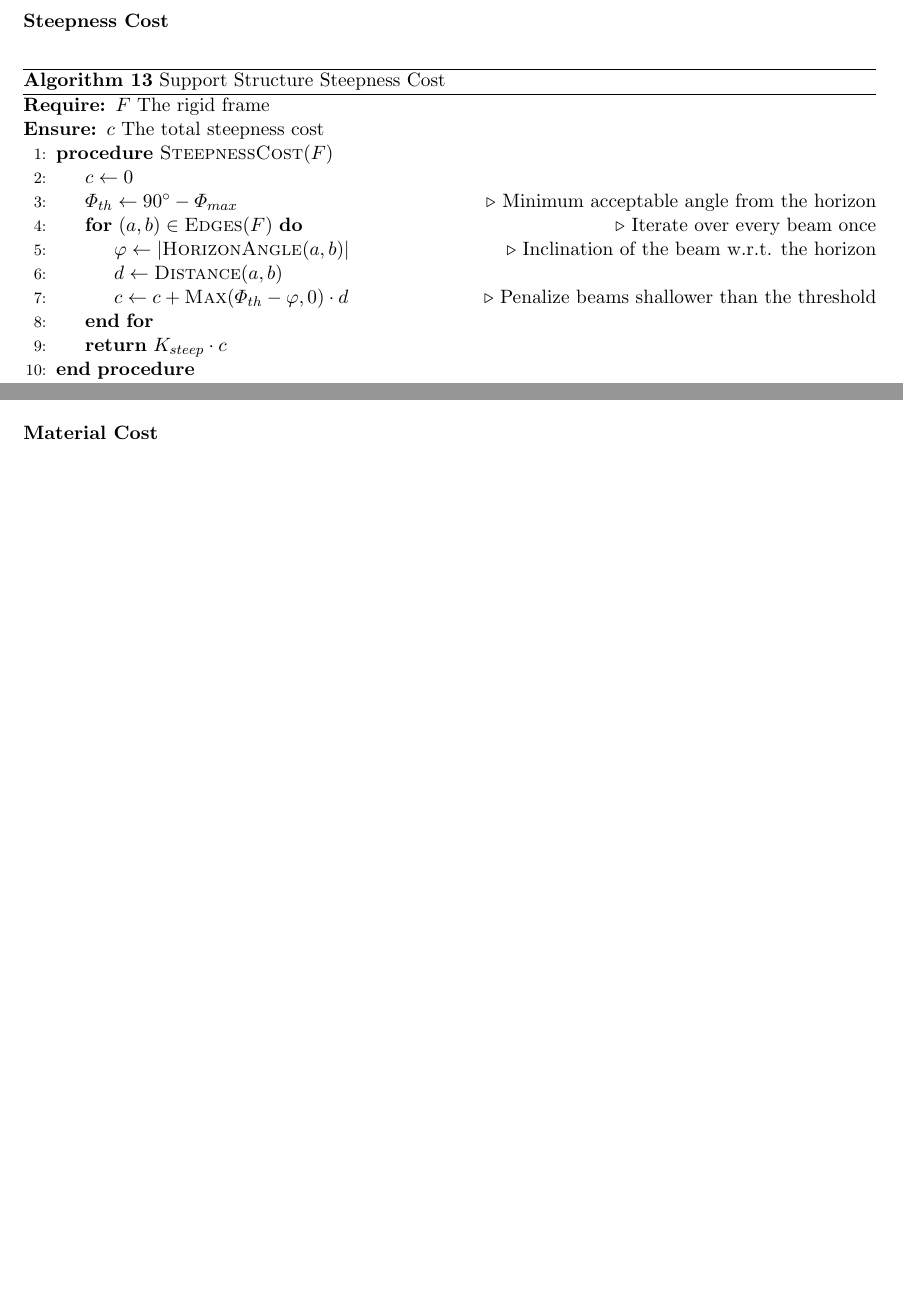
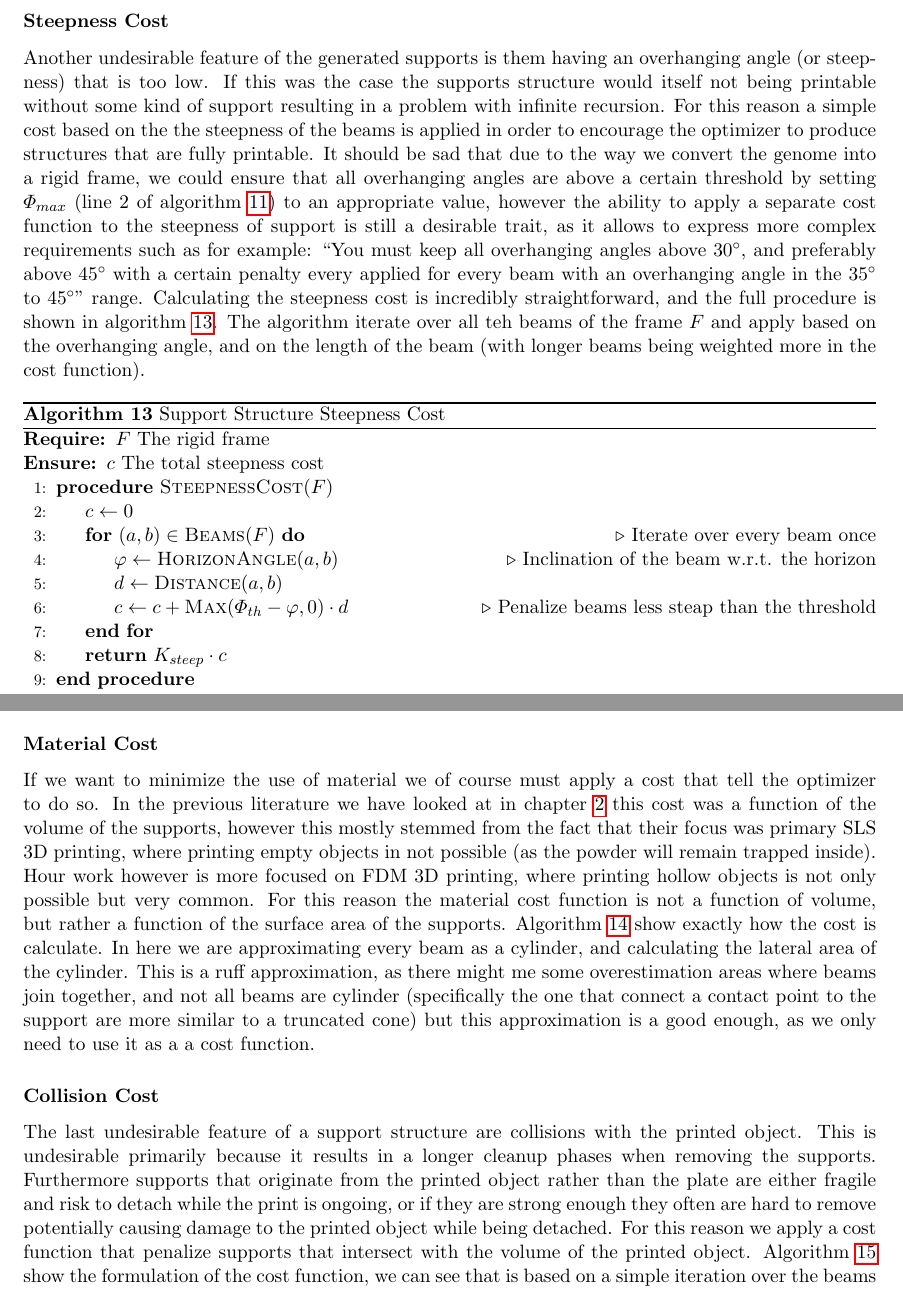
Before and after one commit to lucaSartore/evo-strut, a LaTeX thesis (report/sartore_luca_artificial_intelligence_systems_2026.tex, which reads report/support_optimization_algorithm.tex): two parts of page 60 of 65, joined at a grey line, cut so that both start at the same text, the shorter picture padded with empty space. Compiled offline with pdfLaTeX.

Commit message:
finish cost function description

```diff
--- a/report/support_optimization_algorithm.tex
+++ b/report/support_optimization_algorithm.tex
@@ -1104,6 +1104,28 @@ by the single support beam the z-wobble effect would cause serious quality issue
 
 \subsubsection{Steepness Cost}
 
+Another undesirable feature of the generated supports is them having
+an overhanging angle (or steepness) that is too low. If this was the case
+the supports structure would itself not being printable without
+some kind of support resulting in a problem with infinite recursion.
+For this reason a simple cost based on the the steepness of the
+beams is applied in order to encourage the optimizer to produce structures
+that are fully printable.
+It should be sad that due to the way we convert the genome into a rigid
+frame, we could ensure that all overhanging angles are above a certain threshold
+by setting $\varPhi_{{max}}$ (line 2 of algorithm \ref{alg:gene_to_frame})
+to an appropriate value, however the ability to apply a separate cost function
+to the steepness of support is still a desirable trait, as it allows
+to express more complex requirements such as for example: ``You must keep all overhanging
+angles above $30^\circ$, and preferably above $45^\circ$ with a certain penalty
+every applied for every beam with an overhanging angle in the $35^\circ$ to
+$45^\circ$'' range.
+Calculating the steepness cost is incredibly straightforward,
+and the full procedure is shown in algorithm \ref{alg:steepness_cost}.
+The algorithm iterate over all teh beams of the frame $F$ and apply
+based on the overhanging angle, and on the length of the beam (with
+longer beams being weighted more in the cost function).
+
 \begin{algorithm}[h]
 \caption{Support Structure Steepness Cost}
 \begin{algorithmic}[1]
@@ -1112,11 +1134,10 @@ by the single support beam the z-wobble effect would cause serious quality issue
 
     \Procedure{SteepnessCost}{$F$}
         \State $c \gets 0$
-        \State $\varPhi_{th} \gets 90^\circ - \varPhi_{max}$ \Comment{Minimum acceptable angle from the horizon}
-        \For{$(a, b) \in \Call{Edges}{F}$} \Comment{Iterate over every beam once}
-            \State $\varphi \gets |\Call{HorizonAngle}{a, b}|$ \Comment{Inclination of the beam w.r.t. the horizon}
+        \For{$(a, b) \in \Call{Beams}{F}$} \Comment{Iterate over every beam once}
+            \State $\varphi \gets \Call{HorizonAngle}{a, b}$ \Comment{Inclination of the beam w.r.t. the horizon}
             \State $d \gets \Call{Distance}{a, b}$
-            \State $c \gets c + \Call{Max}{\varPhi_{th} - \varphi, 0} \cdot d$ \Comment{Penalize beams shallower than the threshold}
+            \State $c \gets c + \Call{Max}{\varPhi_{th} - \varphi, 0} \cdot d$ \Comment{Penalize beams less steap than the threshold}
         \EndFor
         \State \Return $K_{steep} \cdot c$
     \EndProcedure
@@ -1126,6 +1147,20 @@ by the single support beam the z-wobble effect would cause serious quality issue
 
 \subsubsection{Material Cost}
 
+If we want to minimize the use of material we of course must apply a cost that tell the optimizer
+to do so. In the previous literature we have looked at in chapter \ref{cha:prev_literature}
+this cost was a function of the volume of the supports, however this mostly stemmed from the fact
+that their focus was primary SLS 3D printing, where printing empty objects in not possible (as the
+powder will remain trapped inside). Hour work however is more focused on FDM 3D printing, where
+printing hollow objects is not only possible but very common. For this reason the material cost function
+is not a function of volume, but rather a function of the surface area of the supports.
+Algorithm \ref{alg:material_cost} show exactly how the cost is calculate. In here we are approximating
+every beam as a cylinder, and calculating the lateral area of the cylinder.
+This is a ruff approximation, as there might me some overestimation areas where beams join together,
+and not all beams are cylinder (specifically the one that connect a contact point to the support are
+more similar to a truncated cone) but this approximation is a good enough, as we only need to use it
+as a a cost function.
+
 \begin{algorithm}[h]
 \caption{Support Structure Material Cost}
 \begin{algorithmic}[1]
@@ -1147,3 +1182,12 @@ by the single support beam the z-wobble effect would cause serious quality issue
 
 \subsubsection{Collision Cost}
 
+The last undesirable feature of a support structure are collisions with the printed object.
+This is undesirable primarily because it results in a longer cleanup phases when removing
+the supports. Furthermore supports that originate from the printed object rather than the plate
+are either fragile and risk to detach while the print is ongoing, or if they are
+strong enough they often are hard to remove potentially causing damage to the printed object
+while being detached.
+For this reason we apply a cost function that penalize supports that intersect with the volume
+of the printed object. Algorithm \ref{alg:collision_cost} show the formulation of the cost function,
+we can see that is based on a simple iteration over the beams of the frame.
```
Also changed, not shown: report/biblio.bib (+11 -0 lines), report/support_optimization_algorithm.tex (24 more changed lines).
